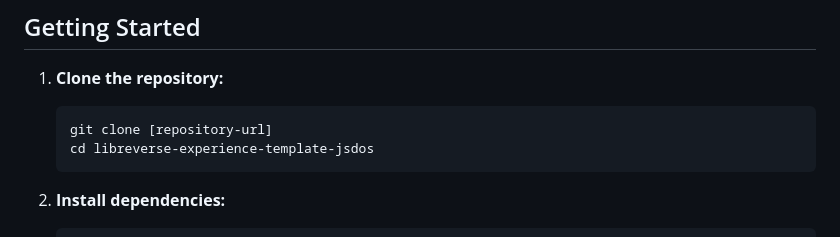
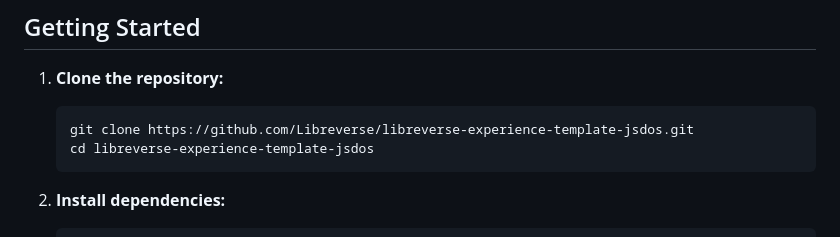
Before and after one commit to Libreverse/Libreverse-Experience-Template-JSDOS, a Markdown page: README.md, the part around the change. Drawn GitHub-style.

Commit message:
Update README with correct repository URL

````diff
--- a/README.md
+++ b/README.md
@@ -23,7 +23,7 @@ A template for creating MS-DOS code experiences using JS-DOS emulation. This tem
 
 1. **Clone the repository:**
    ```bash
-   git clone [repository-url]
+   git clone https://github.com/Libreverse/libreverse-experience-template-jsdos.git
    cd libreverse-experience-template-jsdos
    ```
 
````
